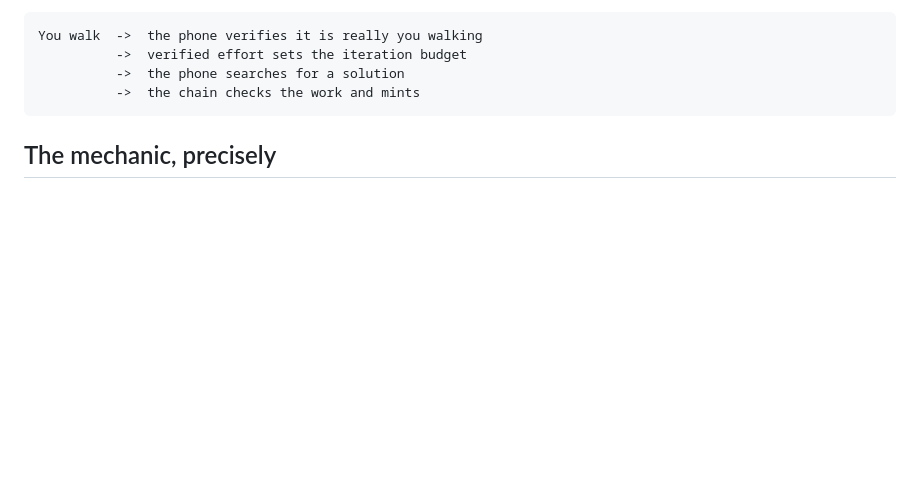
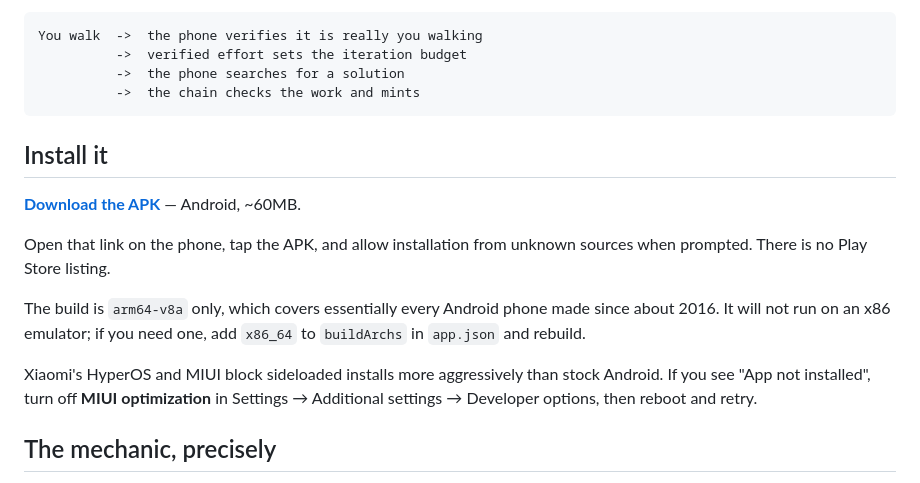
Before and after one commit to Lideeyah/lode, a Markdown page: README.md, the part around the change. Rendered like a GitHub page; blank space fills up the shorter version.

Commit message:
Point the README at a GitHub release for the APK
EAS artifact URLs are pruned after about thirty days on the free
tier, so a link straight to one goes dead well before anyone finishes
judging. Releases are permanent and sit next to the code.

Notes the arm64-only build and the HyperOS install behaviour, since
that is where a reviewer is most likely to get stuck.

````diff
--- a/README.md
+++ b/README.md
@@ -13,6 +13,22 @@ You walk  ->  the phone verifies it is really you walking
           ->  the phone searches for a solution
           ->  the chain checks the work and mints
 ```
+
+## Install it
+
+**[Download the APK](https://github.com/Lideeyah/lode/releases/latest)** — Android, ~60MB.
+
+Open that link on the phone, tap the APK, and allow installation from
+unknown sources when prompted. There is no Play Store listing.
+
+The build is `arm64-v8a` only, which covers essentially every Android phone
+made since about 2016. It will not run on an x86 emulator; if you need one,
+add `x86_64` to `buildArchs` in `app.json` and rebuild.
+
+Xiaomi's HyperOS and MIUI block sideloaded installs more aggressively than
+stock Android. If you see "App not installed", turn off **MIUI
+optimization** in Settings → Additional settings → Developer options, then
+reboot and retry.
 
 ## The mechanic, precisely
 
````
